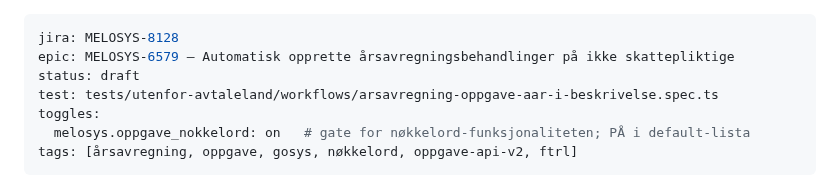
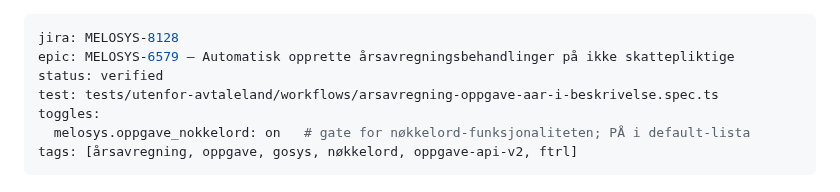
Before and after one commit to navikt/melosys-e2e-tests, a Markdown page: specs/aarsavregning-oppgave-nokkelord.md, the part around the change. GitHub-like rendering.

Commit message:
MELOSYS-8128 Spec verifisert: lokal 3/3 + CI 76/0 (run 27286792482)
Setter spec-status til verified etter grønn CI-kjøring med melosys-api:8128-nokkelord-7cccd63b1d og melosys-mock:8128-oppgave-v2-nokkelord-245b275.

Samme konvensjon som for 8123-speken: status flippes først når både lokal kjøring og full CI-suite er grønn med feature-images.

```diff
--- a/specs/aarsavregning-oppgave-nokkelord.md
+++ b/specs/aarsavregning-oppgave-nokkelord.md
@@ -1,7 +1,7 @@
 ---
 jira: MELOSYS-8128
 epic: MELOSYS-6579 — Automatisk opprette årsavregningsbehandlinger på ikke skattepliktige
-status: draft
+status: verified
 test: tests/utenfor-avtaleland/workflows/arsavregning-oppgave-aar-i-beskrivelse.spec.ts
 toggles:
   melosys.oppgave_nokkelord: on   # gate for nøkkelord-funksjonaliteten; PÅ i default-lista
```
